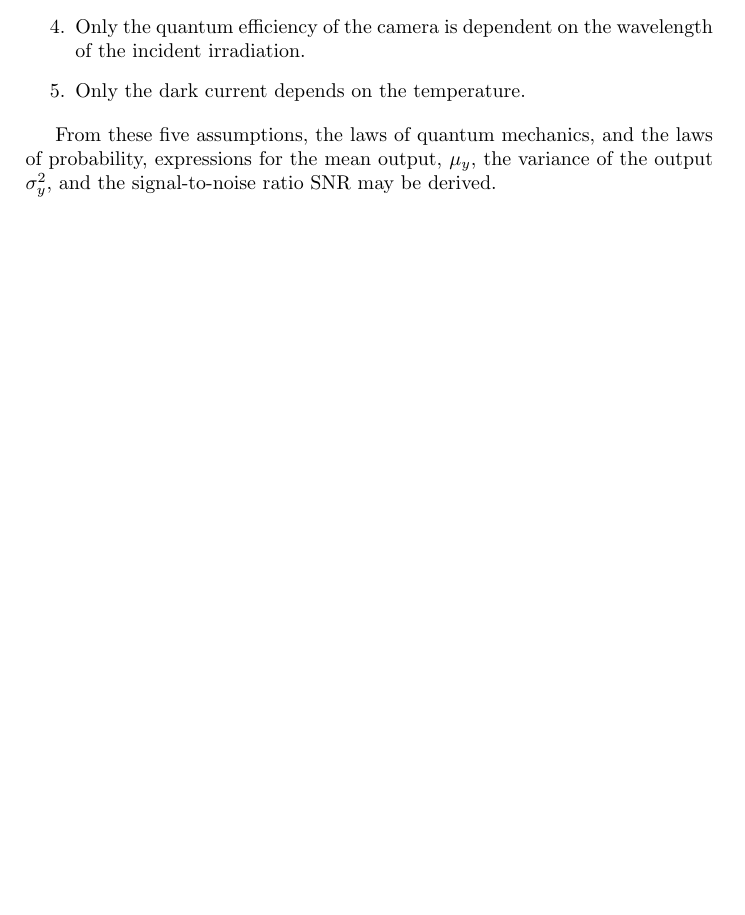
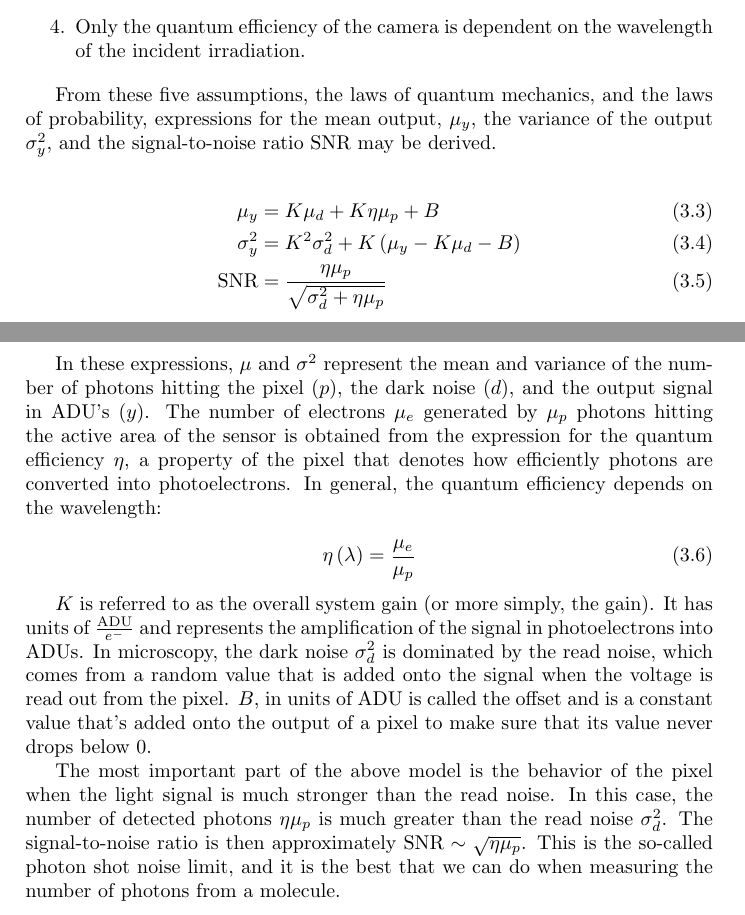
Before and after one commit to kmdouglass/teaching, a LaTeX thesis (texts/smlm-lab-course/smlm-lab-manual.tex): part of page 13 of 44 before the commit and two parts of pages 13 and 14 of 45 after it, the two joined at a grey line, cut so that both start at the same text, the shorter picture padded with empty space. Compiled offline with pdfLaTeX.

Commit message:
Finish by adding SNR discussion and main equations

```diff
--- a/texts/smlm-lab-course/smlm-lab-manual.tex
+++ b/texts/smlm-lab-course/smlm-lab-manual.tex
@@ -168,10 +168,25 @@ In this model, a single pixel takes an input (a number of photons) and transform
     \item The sensor is linear, i.e. the digital signal $y$ increases linearly with the number of photons received.
     \item All noise sources are constant in time and space.
     \item Only the quantum efficiency of the camera is dependent on the wavelength of the incident irradiation.
-    \item Only the dark current depends on the temperature.
 \end{enumerate}
 
 From these five assumptions, the laws of quantum mechanics, and the laws of probability, expressions for the mean output, $\mu_y$, the variance of the output $\sigma^2_y$, and the signal-to-noise ratio $\text{SNR}$ may be derived.
+
+\begin{align}
+    \mu_y &= K \mu_d + K \eta \mu_p + B\\
+    \sigma_y^2 &= K^2 \sigma_d^2 + K \left( \mu_y - K \mu_d - B\right) \\
+    \text{SNR} &= \frac{\eta \mu_p}{\sqrt{\sigma_d^2 + \eta \mu_p}}
+\end{align}
+
+In these expressions, $\mu$ and $\sigma^2$ represent the mean and variance of the number of photons hitting the pixel ($p$), the dark noise ($d$), and the output signal in ADU's ($y$). The number of electrons $\mu_e$ generated by $\mu_p$ photons hitting the active area of the sensor is obtained from the expression for the quantum efficiency $\eta$, a property of the pixel that denotes how efficiently photons are converted into photoelectrons. In general, the quantum efficiency depends on the wavelength:
+
+\begin{equation}
+    \eta \left( \lambda \right) = \frac{\mu_e}{\mu_p}
+\end{equation}
+
+$K$ is referred to as the overall system gain (or more simply, the gain). It has units of $\frac{\text{ADU}}{e^-}$ and represents the amplification of the signal in photoelectrons into ADUs. In microscopy, the dark noise $\sigma_d^2$ is dominated by the read noise, which comes from a random value that is added onto the signal when the voltage is read out from the pixel. $B$, in units of $\text{ADU}$ is called the offset and is a constant value that's added onto the output of a pixel to make sure that its value never drops below 0.
+
+The most important part of the above model is the behavior of the pixel when the light signal is much stronger than the read noise. In this case, the number of detected photons $\eta \mu_p$ is much greater than the read noise $\sigma_d^2$. The signal-to-noise ratio is then approximately $\text{SNR} \sim \sqrt{\eta \mu_p}$. This is the so-called photon shot noise limit, and it is the best that we can do when measuring the number of photons from a molecule.
 
 \chapter{Single Molecule Localization Microscopy}
 
```
Also changed, not shown: texts/smlm-lab-course/figures/camera_noise_model.png, texts/smlm-lab-course/figures/camera_noise_model.svg, texts/smlm-lab-course/smlm-lab-manual.tex (2 more changed lines).
